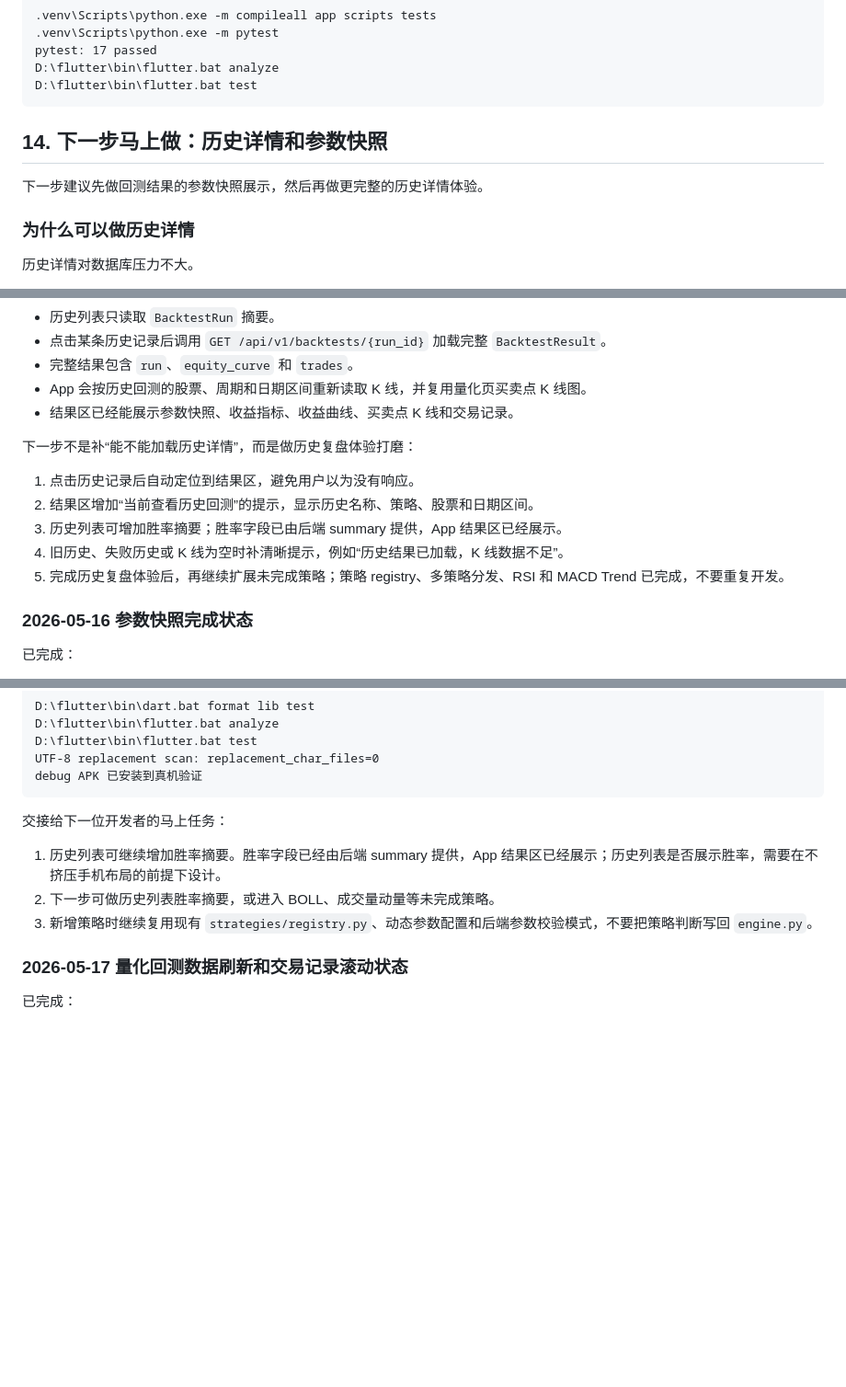
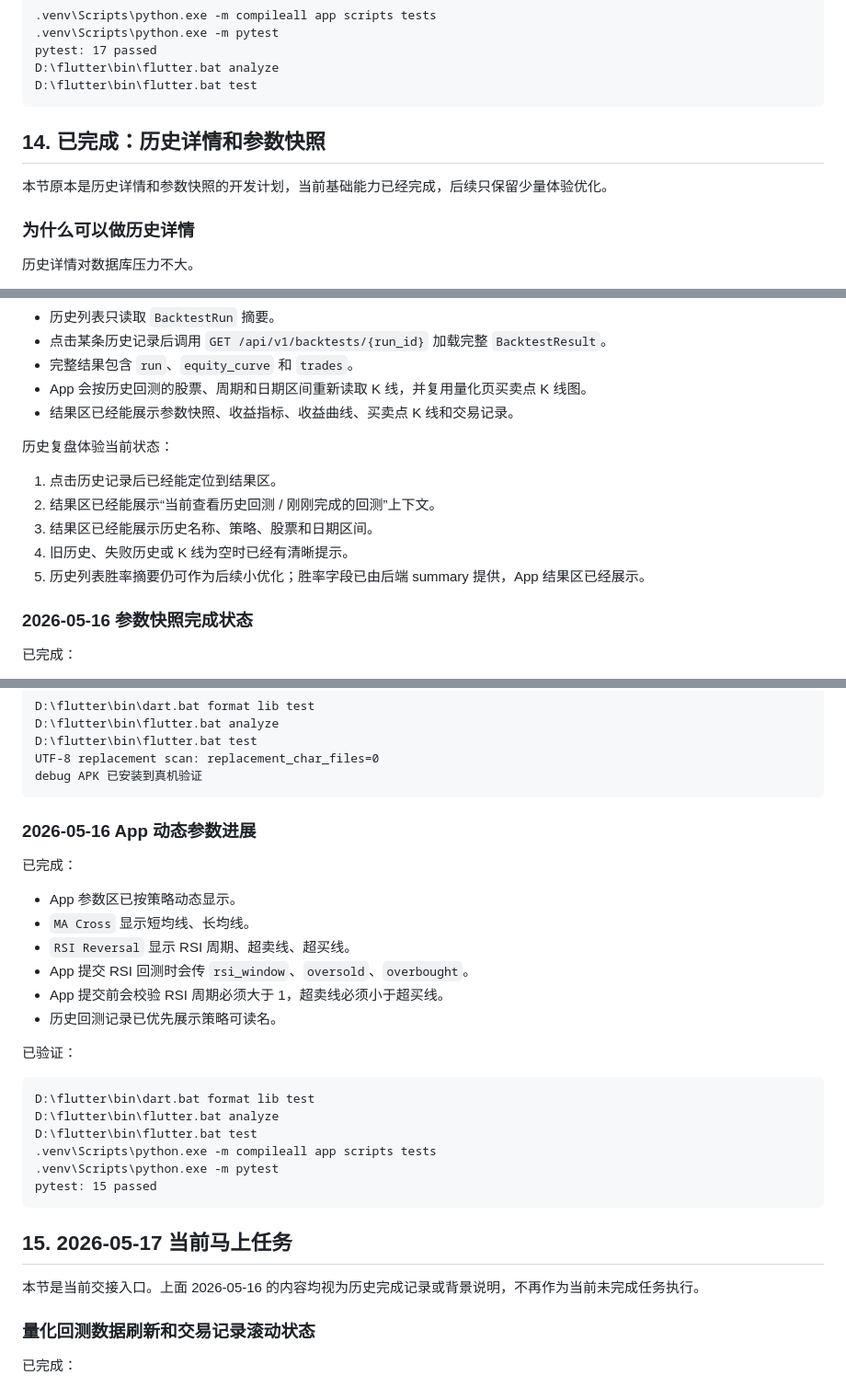
Before and after one commit to Devin-Lo1/stock_web, a Markdown page: docs/APP马上解决任务顺序.md, 3 parts joined by grey strips. Shown at 92% size. GitHub-like rendering; blank space fills up the shorter version.

````diff
--- a/docs/APP马上解决任务顺序.md
+++ b/docs/APP马上解决任务顺序.md
@@ -1129,9 +1100,9 @@ D:\flutter\bin\flutter.bat analyze
 D:\flutter\bin\flutter.bat test
 ```
 
-## 14. 下一步马上做：历史详情和参数快照
+## 14. 已完成：历史详情和参数快照
 
-下一步建议先做回测结果的参数快照展示，然后再做更完整的历史详情体验。
+本节原本是历史详情和参数快照的开发计划，当前基础能力已经完成，后续只保留少量体验优化。
 
 ### 为什么可以做历史详情
 
@@ -1175,13 +1146,13 @@ D:\flutter\bin\flutter.bat test
 - App 会按历史回测的股票、周期和日期区间重新读取 K 线，并复用量化页买卖点 K 线图。
 - 结果区已经能展示参数快照、收益指标、收益曲线、买卖点 K 线和交易记录。
 
-下一步不是补“能不能加载历史详情”，而是做历史复盘体验打磨：
+历史复盘体验当前状态：
 
-1. 点击历史记录后自动定位到结果区，避免用户以为没有响应。
-2. 结果区增加“当前查看历史回测”的提示，显示历史名称、策略、股票和日期区间。
-3. 历史列表可增加胜率摘要；胜率字段已由后端 summary 提供，App 结果区已经展示。
-4. 旧历史、失败历史或 K 线为空时补清晰提示，例如“历史结果已加载，K 线数据不足”。
-5. 完成历史复盘体验后，再继续扩展未完成策略；策略 registry、多策略分发、RSI 和 MACD Trend 已完成，不要重复开发。
+1. 点击历史记录后已经能定位到结果区。
+2. 结果区已经能展示“当前查看历史回测 / 刚刚完成的回测”上下文。
+3. 结果区已经能展示历史名称、策略、股票和日期区间。
+4. 旧历史、失败历史或 K 线为空时已经有清晰提示。
+5. 历史列表胜率摘要仍可作为后续小优化；胜率字段已由后端 summary 提供，App 结果区已经展示。
 
 ### 2026-05-16 参数快照完成状态
 
@@ -1205,13 +1176,33 @@ UTF-8 replacement scan: replacement_char_files=0
 debug APK 已安装到真机验证
 ```
 
-交接给下一位开发者的马上任务：
+### 2026-05-16 App 动态参数进展
 
-1. 历史列表可继续增加胜率摘要。胜率字段已经由后端 summary 提供，App 结果区已经展示；历史列表是否展示胜率，需要在不挤压手机布局的前提下设计。
-2. 下一步可做历史列表胜率摘要，或进入 BOLL、成交量动量等未完成策略。
-3. 新增策略时继续复用现有 `strategies/registry.py`、动态参数配置和后端参数校验模式，不要把策略判断写回 `engine.py`。
+已完成：
 
-### 2026-05-17 量化回测数据刷新和交易记录滚动状态
+- App 参数区已按策略动态显示。
+- `MA Cross` 显示短均线、长均线。
+- `RSI Reversal` 显示 RSI 周期、超卖线、超买线。
+- App 提交 RSI 回测时会传 `rsi_window`、`oversold`、`overbought`。
+- App 提交前会校验 RSI 周期必须大于 1，超卖线必须小于超买线。
+- 历史回测记录已优先展示策略可读名。
+
+已验证：
+
+```text
+D:\flutter\bin\dart.bat format lib test
+D:\flutter\bin\flutter.bat analyze
+D:\flutter\bin\flutter.bat test
+.venv\Scripts\python.exe -m compileall app scripts tests
+.venv\Scripts\python.exe -m pytest
+pytest: 15 passed
+```
+
+## 15. 2026-05-17 当前马上任务
+
+本节是当前交接入口。上面 2026-05-16 的内容均视为历史完成记录或背景说明，不再作为当前未完成任务执行。
+
+### 量化回测数据刷新和交易记录滚动状态
 
 已完成：
 
````
Also changed, not shown: other parts of docs/APP马上解决任务顺序.md (+25 -53 lines).
